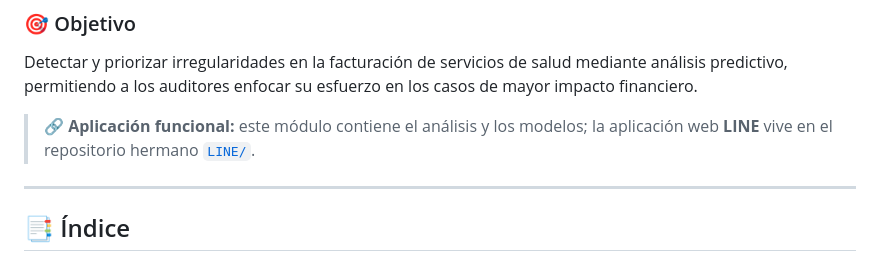
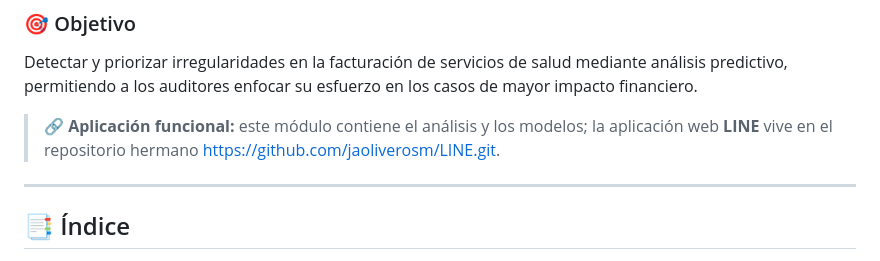
Before and after one commit to jaoliverosm/Capstone-, a Markdown page: README.md, the part around the change. Rendered like a GitHub page.

Commit message:
Fix LINE application repository link in README
Updated the link to the LINE application repository in the README.

```diff
--- a/README.md
+++ b/README.md
@@ -13,7 +13,7 @@ Sistema inteligente de auditoría médica para la detección automática de **in
 
 Detectar y priorizar irregularidades en la facturación de servicios de salud mediante análisis predictivo, permitiendo a los auditores enfocar su esfuerzo en los casos de mayor impacto financiero.
 
-> **🔗 Aplicación funcional:** este módulo contiene el análisis y los modelos; la aplicación web **LINE** vive en el repositorio hermano [`LINE/`](../LINE/README.md).
+> **🔗 Aplicación funcional:** este módulo contiene el análisis y los modelos; la aplicación web **LINE** vive en el repositorio hermano https://github.com/jaoliverosm/LINE.git.
 
 ---
 
```
